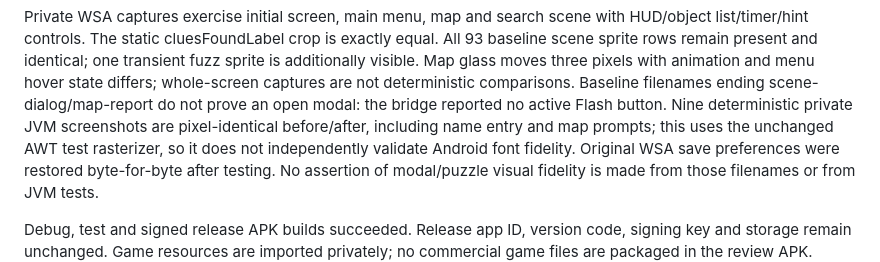
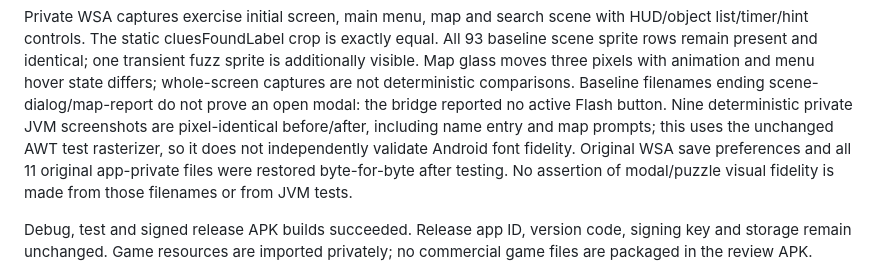
Before and after one commit to Dr3amyBerry/Case-Recomp, a Markdown page: docs/HUNTSVILLE_PRESENTATION_ISOLATION.md, the part around one of its changes. GitHub-like rendering.

```diff
--- a/docs/HUNTSVILLE_PRESENTATION_ISOLATION.md
+++ b/docs/HUNTSVILLE_PRESENTATION_ISOLATION.md
@@ -134,7 +134,7 @@ Baseline filenames ending scene-dialog/map-report do not prove an open modal: th
 bridge reported no active Flash button. Nine deterministic private JVM screenshots are pixel-identical before/after, including
 name entry and map prompts; this uses the unchanged AWT test rasterizer, so it does
 not independently validate Android font fidelity. Original WSA save preferences
-were restored byte-for-byte after testing.
+and all 11 original app-private files were restored byte-for-byte after testing.
 No assertion of modal/puzzle visual fidelity
 is made from those filenames or from JVM tests.
 
```
Also changed, not shown: other parts of docs/HUNTSVILLE_PRESENTATION_ISOLATION.md (+1 -1 lines), docs/HUNTSVILLE_REVIEW_BUILD.md (added, +82 -0 lines).
